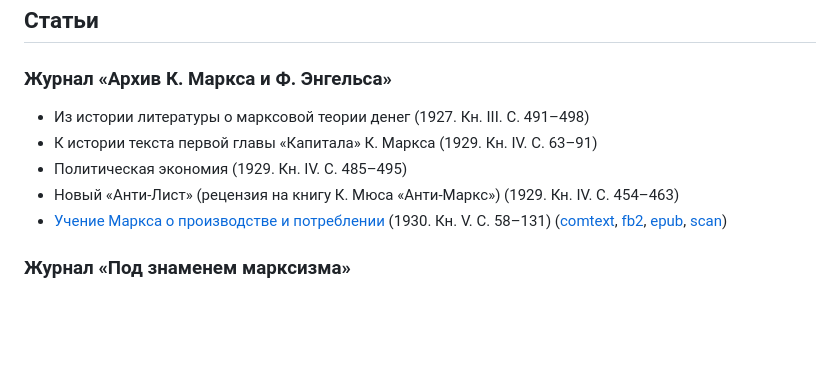
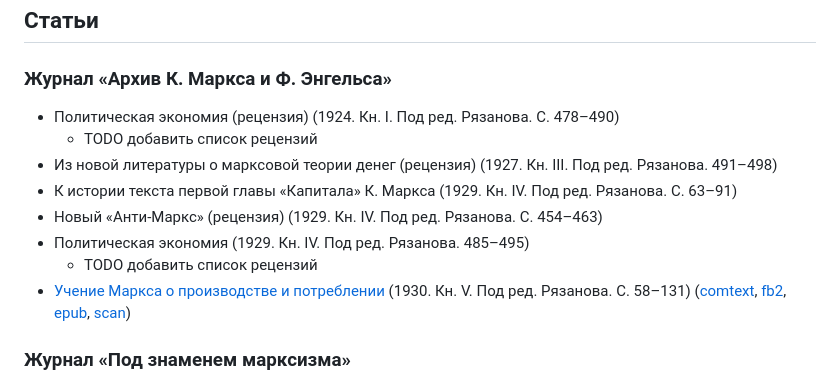
Before and after one commit to comtextspace/rubin, a Markdown page: index.md, the part around one of its changes. Rendered like a GitHub page; blank space fills up the shorter version.

```diff
--- a/index.md
+++ b/index.md
@@ -44,11 +44,14 @@
 
 ### Журнал «Архив К. Маркса и Ф. Энгельса»
 
-* Из истории литературы о марксовой теории денег (1927. Кн. III. С. 491–498)
-* К истории текста первой главы «Капитала» К. Маркса (1929. Кн. IV. С. 63–91)
-* Политическая экономия (1929. Кн. IV. С. 485–495)
-* Новый «Анти-Лист» (рецензия на книгу К. Мюса «Анти-Маркс») (1929. Кн. IV. С. 454–463)
-* [Учение Маркса о производстве и потреблении](рубин-учение-маркса-о-производстве-и-потреблении.md) (1930. Кн. V. С. 58–131) ([comtext](files/рубин-учение-маркса-о-производстве-и-потреблении.ct.zip), [fb2](files/рубин-учение-маркса-о-производстве-и-потреблении.fb2), [epub](files/рубин-учение-маркса-о-производстве-и-потреблении.epub), [scan](https://mega.nz/file/1GthWJ7B#dTeWH-UcLr282JU0TM0wXQe5k1SbegpkMqJYwXkuTGA))
+* Политическая экономия (рецензия) (1924. Кн. I. Под ред. Рязанова. С. 478–490)
+  * TODO добавить список рецензий
+* Из новой литературы о марксовой теории денег (рецензия) (1927. Кн. III. Под ред. Рязанова. 491–498)
+* К истории текста первой главы «Капитала» К. Маркса (1929. Кн. IV. Под ред. Рязанова. С. 63–91)
+* Новый «Анти-Маркс» (рецензия) (1929. Кн. IV. Под ред. Рязанова. С. 454–463)
+* Политическая экономия (1929. Кн. IV. Под ред. Рязанова. 485–495)
+  * TODO добавить список рецензий
+* [Учение Маркса о производстве и потреблении](рубин-учение-маркса-о-производстве-и-потреблении.md) (1930. Кн. V. Под ред. Рязанова. С. 58–131) ([comtext](files/рубин-учение-маркса-о-производстве-и-потреблении.ct.zip), [fb2](files/рубин-учение-маркса-о-производстве-и-потреблении.fb2), [epub](files/рубин-учение-маркса-о-производстве-и-потреблении.epub), [scan](https://mega.nz/file/1GthWJ7B#dTeWH-UcLr282JU0TM0wXQe5k1SbegpkMqJYwXkuTGA))
 
 ### Журнал «Под знаменем марксизма»
 
```
Also changed, not shown: other parts of index.md (+0 -2 lines).
